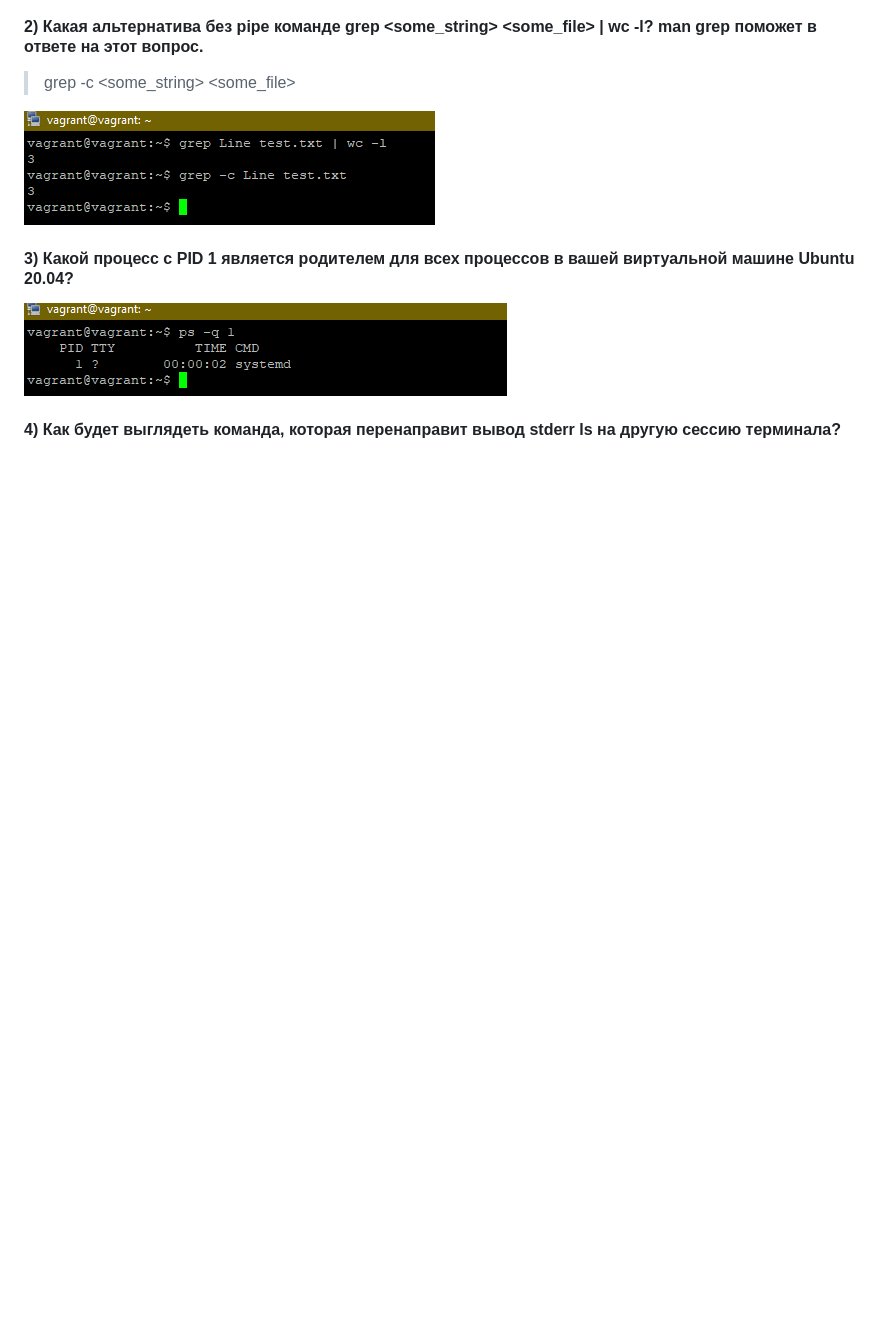
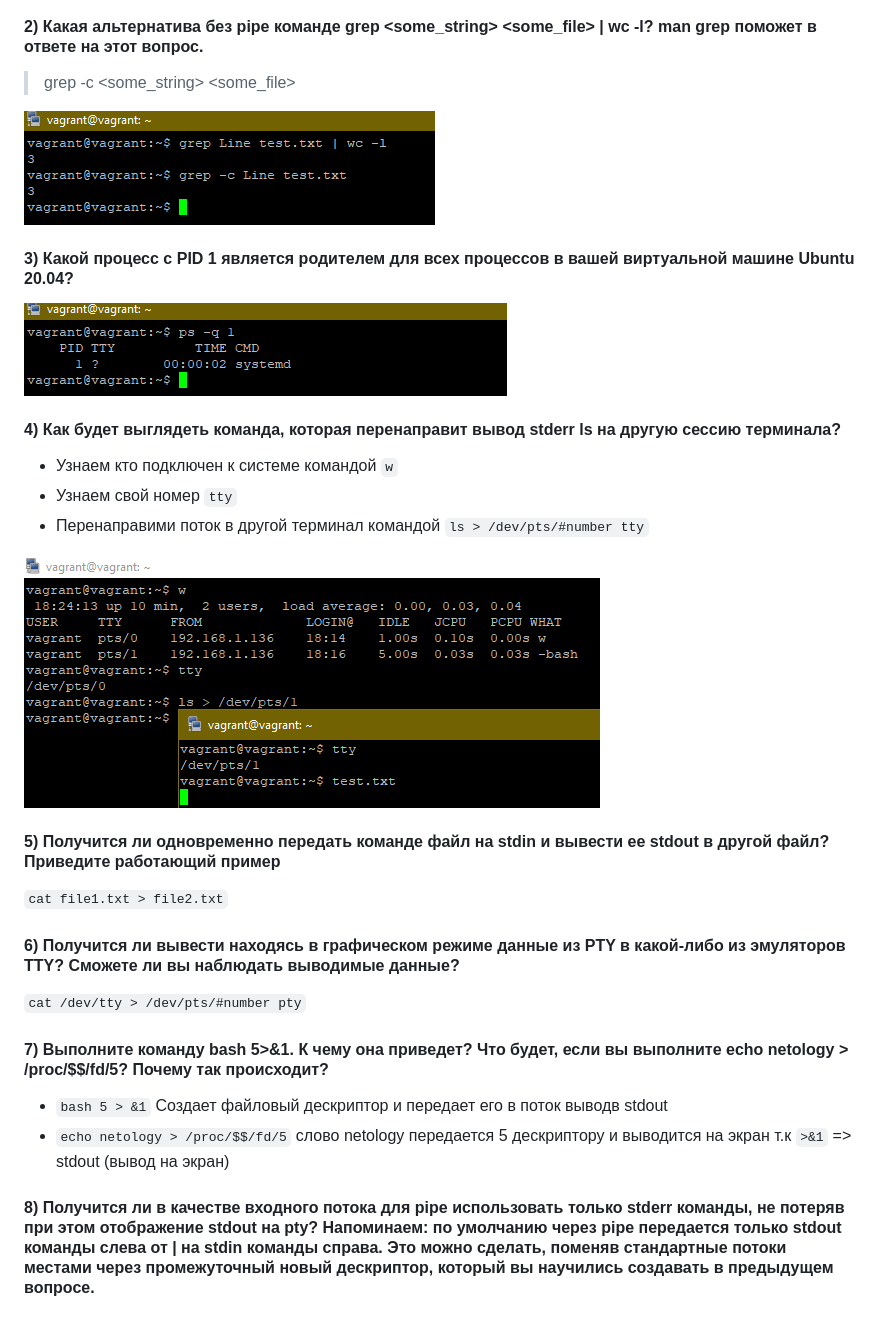
Before and after one commit to galtsev001/devops-netology, a Markdown page: HomeWork_3.2/README.md, the part around the change printed below. Rendered like a GitHub page; pictures changed too: HomeWork_3.2/img/4.png (added); blank space fills up the shorter version.

Commit message:
Домашняя работа 3.2 Выполнил 7 заданий

```diff
--- a/HomeWork_3.2/README.md
+++ b/HomeWork_3.2/README.md
@@ -21,2 +21,22 @@
 
 #### 4) Как будет выглядеть команда, которая перенаправит вывод stderr ls на другую сессию терминала?
++ Узнаем кто подключен к системе командой `w`
++ Узнаем свой номер `tty`
++ Перенаправими поток в другой терминал командой `ls > /dev/pts/#number tty`
+
+<span style="display:block;text-align:center">![image#4 ](./img/4.png)</span>
+
+#### 5) Получится ли одновременно передать команде файл на stdin и вывести ее stdout в другой файл? Приведите работающий пример
+
+`cat file1.txt > file2.txt`
+
+#### 6) Получится ли вывести находясь в графическом режиме данные из PTY в какой-либо из эмуляторов TTY? Сможете ли вы наблюдать выводимые данные?
+
+`cat /dev/tty > /dev/pts/#number pty`
+
+#### 7) Выполните команду bash 5>&1. К чему она приведет? Что будет, если вы выполните echo netology > /proc/$$/fd/5? Почему так происходит?
+
++ `bash 5 > &1` Создает файловый дескриптор и передает его в поток выводв stdout
++ `echo netology > /proc/$$/fd/5` слово netology передается 5 дескриптору и выводится на экран т.к `>&1` => stdout (вывод на экран)
+
+#### 8) Получится ли в качестве входного потока для pipe использовать только stderr команды, не потеряв при этом отображение stdout на pty? Напоминаем: по умолчанию через pipe передается только stdout команды слева от | на stdin команды справа. Это можно сделать, поменяв стандартные потоки местами через промежуточный новый дескриптор, который вы научились создавать в предыдущем вопросе.
```
Also changed, not shown: other parts of HomeWork_3.2/README.md (+1 -1 lines).
